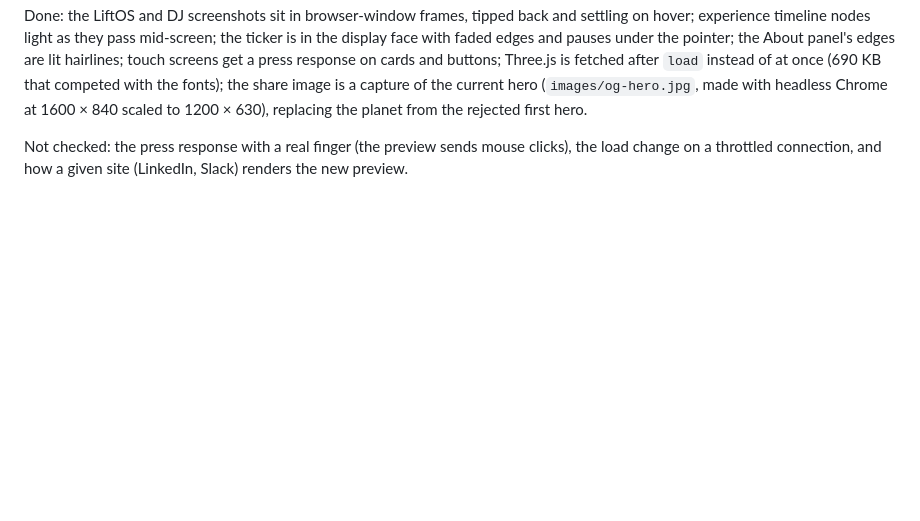
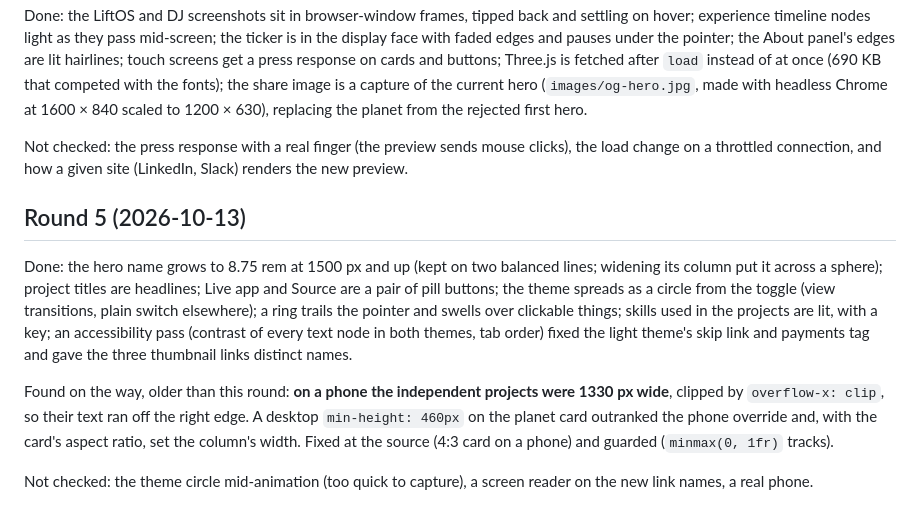
Before and after one commit to AndreiBautin/andreibautin.github.io, a Markdown page: docs/UI_BACKLOG.md, the part around the change. Rendered like a GitHub page; blank space fills up the shorter version.

Commit message:
Record the fifth UI round in the backlog
Co-Authored-By: Claude Opus 5.5 <noreply@anthropic.com>

```diff
--- a/docs/UI_BACKLOG.md
+++ b/docs/UI_BACKLOG.md
@@ -172,3 +172,25 @@ fonts); the share image is a capture of the current hero
 Not checked: the press response with a real finger (the preview sends
 mouse clicks), the load change on a throttled connection, and how a
 given site (LinkedIn, Slack) renders the new preview.
+
+## Round 5 (2026-10-13)
+
+Done: the hero name grows to 8.75 rem at 1500 px and up (kept on two
+balanced lines; widening its column put it across a sphere); project
+titles are headlines; Live app and Source are a pair of pill buttons;
+the theme spreads as a circle from the toggle (view transitions, plain
+switch elsewhere); a ring trails the pointer and swells over clickable
+things; skills used in the projects are lit, with a key; an
+accessibility pass (contrast of every text node in both themes, tab
+order) fixed the light theme's skip link and payments tag and gave the
+three thumbnail links distinct names.
+
+Found on the way, older than this round: **on a phone the independent
+projects were 1330 px wide**, clipped by `overflow-x: clip`, so their
+text ran off the right edge. A desktop `min-height: 460px` on the
+planet card outranked the phone override and, with the card's aspect
+ratio, set the column's width. Fixed at the source (4:3 card on a
+phone) and guarded (`minmax(0, 1fr)` tracks).
+
+Not checked: the theme circle mid-animation (too quick to capture), a
+screen reader on the new link names, a real phone.
```
